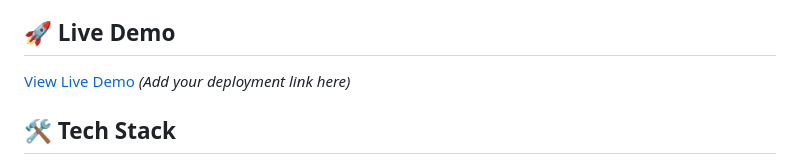
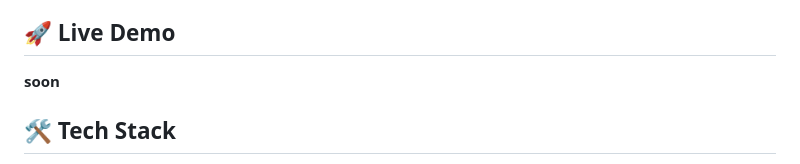
Before and after one commit to Prajwaldark/finance-tracker, a Markdown page: README.md, the part around the change. Rendered like a GitHub page.

```diff
--- a/README.md
+++ b/README.md
@@ -20,7 +20,7 @@ A beautiful, responsive web application to track your personal finances, manage
 
 ## 🚀 Live Demo
 
-[View Live Demo](https://your-demo-link.com) *(Add your deployment link here)*
+**soon**
 
 ## 🛠️ Tech Stack
 
```
